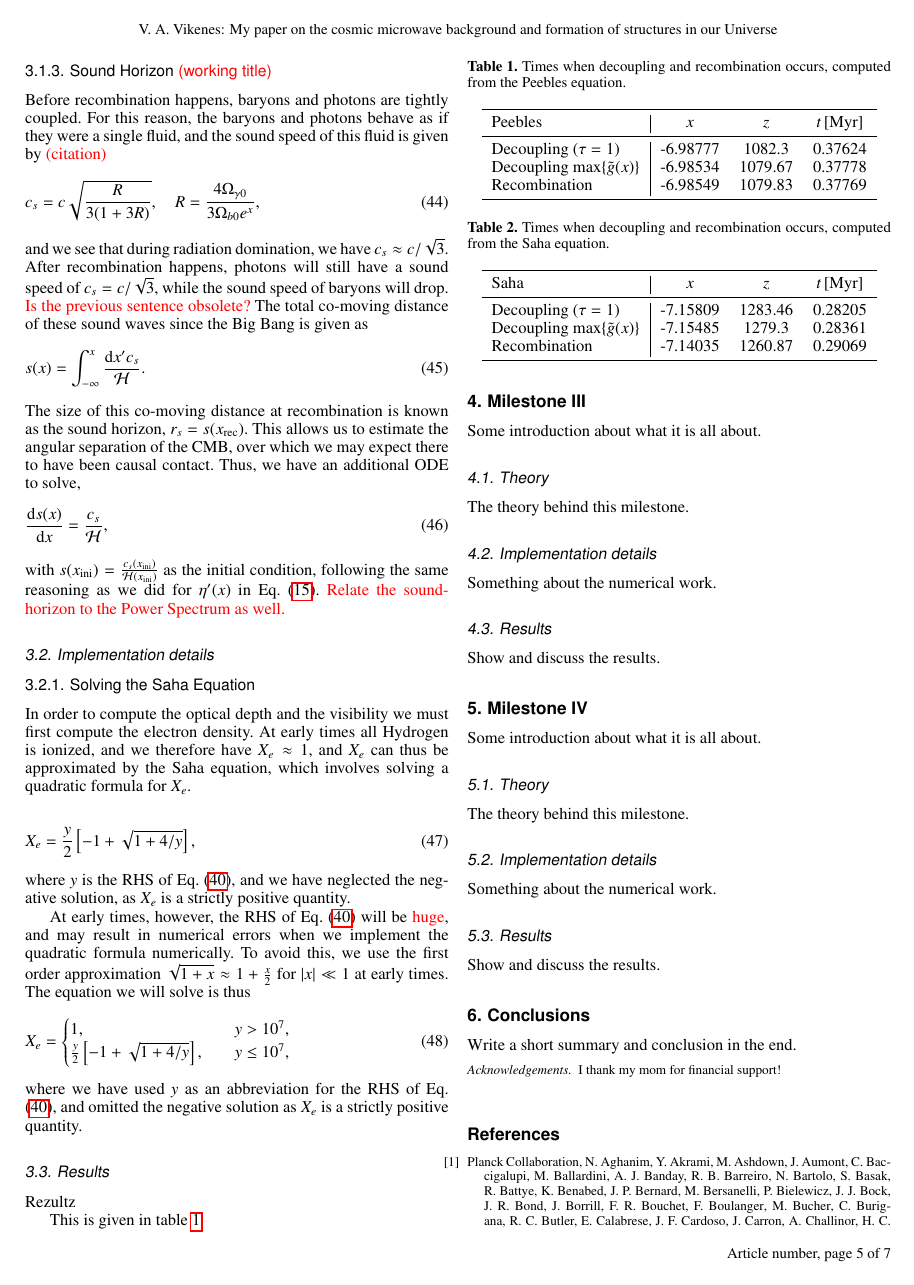
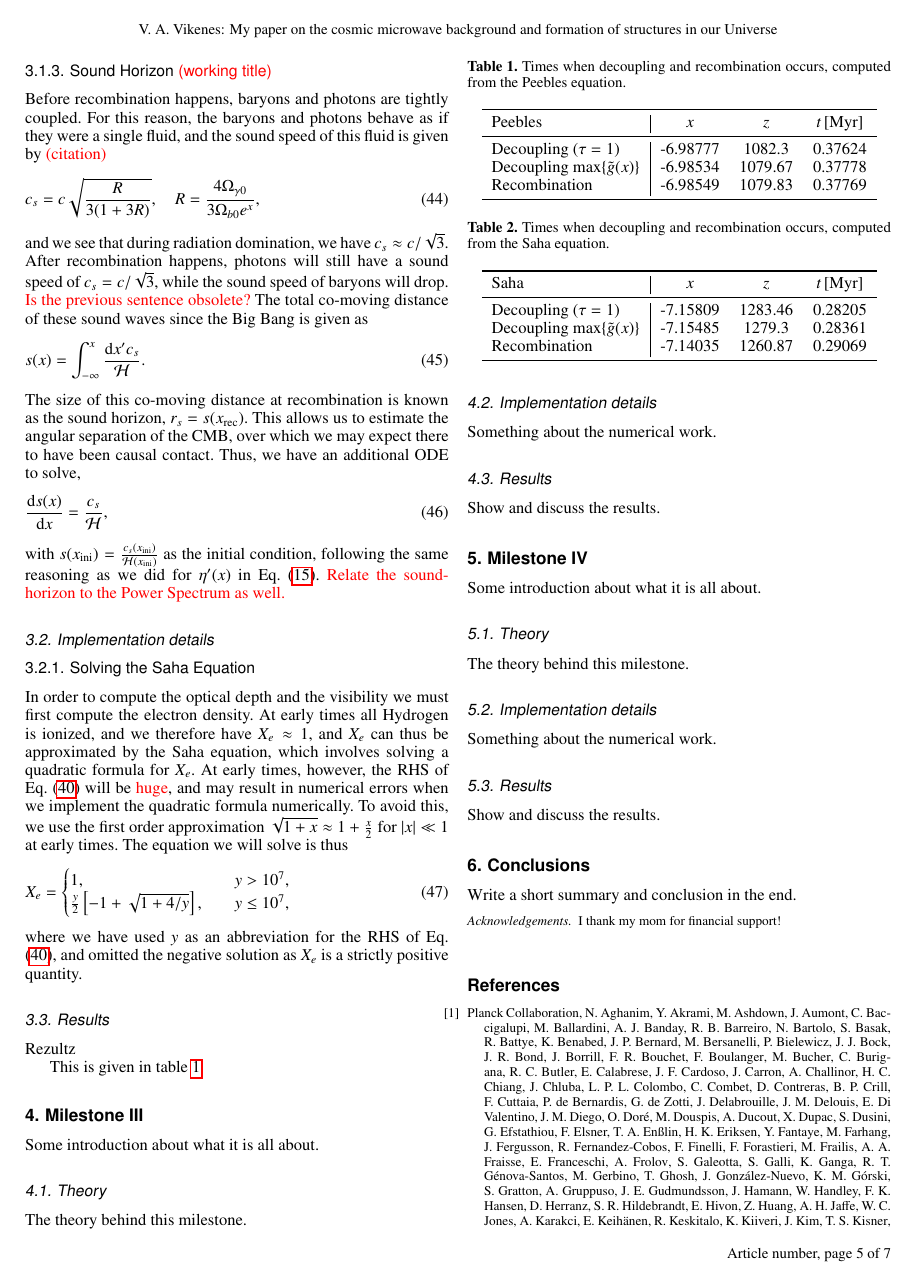
Before and after one commit to Vikenes/AST5220, a LaTeX paper (projects/report/paper.tex, which reads projects/milestone2/report/implementations.tex): page 5 of 7. Compiled offline with pdfLaTeX.

Commit message:
started implementation

```diff
--- a/projects/milestone2/report/implementations.tex
+++ b/projects/milestone2/report/implementations.tex
@@ -3,14 +3,7 @@
 
 \subsubsection{Solving the Saha Equation}\label{sssec:M2:implementations:solving_saha}
 
-In order to compute the optical depth and the visibility we must first compute the electron density. At early times all Hydrogen is ionized, and we therefore have $X_e\approx 1$, and $X_e$ can thus be approximated by the Saha equation, which involves solving a quadratic formula for $X_e$.
-
-\begin{equation} \label{eq:M2:implementations:Xe_saha_quadratic_formula}
-    X_e = \frac{y}{2}\bclosed{-1 + \sqrt{1 + 4/y}},
-\end{equation}
-where $y$ is the RHS of Eq. \eqref{eq:M2:theory:saha_equation}, and we have neglected the negative solution, as $X_e$ is a strictly positive quantity.
-
-At early times, however, the RHS of Eq. \eqref{eq:M2:theory:saha_equation} will be \note{huge}, and may result in numerical errors when we implement the quadratic formula numerically. To avoid this, we use the first order approximation $\sqrt{1+x}\approx 1 + \frac{x}{2}$ for $\abs{x}\ll1$ at early times. The equation we will solve is thus
+In order to compute the optical depth and the visibility we must first compute the electron density. At early times all Hydrogen is ionized, and we therefore have $X_e\approx 1$, and $X_e$ can thus be approximated by the Saha equation, which involves solving a quadratic formula for $X_e$. At early times, however, the RHS of Eq. \eqref{eq:M2:theory:saha_equation} will be \note{huge}, and may result in numerical errors when we implement the quadratic formula numerically. To avoid this, we use the first order approximation $\sqrt{1+x}\approx 1 + \frac{x}{2}$ for $\abs{x}\ll1$ at early times. The equation we will solve is thus
 \begin{equation}
     X_e = \begin{cases}
         1, \quad & y>10^7, \\
```
